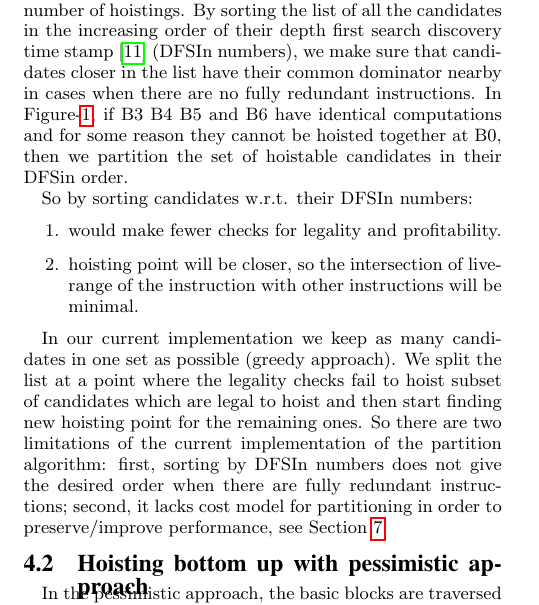
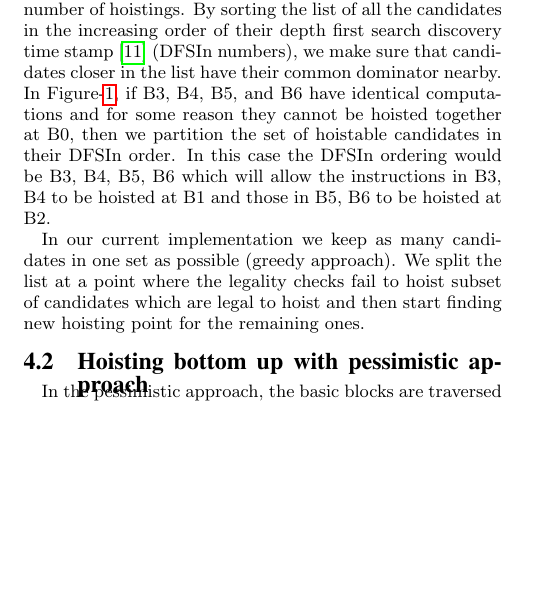
Before and after one commit to reSHARMA/gvn-hoist, a LaTeX paper (hoist.tex): part of one column of page 5 of 8 before the commit and part of one column of page 5 of 7 after it, cut so that both start at the same text, the shorter picture padded with empty space. Compiled offline with pdfLaTeX.

Commit message:
remove verbose dfsin arguments

```diff
--- a/hoist.tex
+++ b/hoist.tex
@@ -469,11 +469,12 @@ In order to hoist a subset of identical instructions, we partition the list of
 all candidates in a way to maximize the total number of hoistings.  By sorting
 the list of all the candidates in the increasing order of their depth first
 search discovery time stamp \cite{clrs} (DFSIn numbers), we make sure that
-candidates closer in the list have their common dominator nearby in cases when
-there are no fully redundant instructions. In Figure-\ref{fig:dfsin}, if B3 B4
-B5 and B6 have identical computations and for some reason they cannot be hoisted
-together at B0, then we partition the set of hoistable candidates in their DFSin
-order.
+candidates closer in the list have their common dominator nearby. In
+Figure-\ref{fig:dfsin}, if B3, B4, B5, and B6 have identical computations and for
+some reason they cannot be hoisted together at B0, then we partition the set of
+hoistable candidates in their DFSIn order. In this case the DFSIn ordering would
+be B3, B4, B5, B6 which will allow the instructions in B3, B4 to be hoisted at
+B1 and those in B5, B6 to be hoisted at B2.
 
 \begin{figure}
 \centering
@@ -490,22 +491,10 @@ order.
 \label{fig:dfsin}
 \end{figure}
 
-
-So by sorting candidates w.r.t. their DFSIn numbers:
-\begin{enumerate}
-\item would make fewer checks for legality and profitability.
-\item hoisting point will be closer, so the intersection of live-range of the
-  instruction with other instructions will be minimal.
-\end{enumerate}
-
 In our current implementation we keep as many candidates in one set as possible
 (greedy approach). We split the list at a point where the legality checks fail
 to hoist subset of candidates which are legal to hoist and then start finding
-new hoisting point for the remaining ones. So there are two limitations of the
-current implementation of the partition algorithm: first, sorting by DFSIn
-numbers does not give the desired order when there are fully redundant
-instructions; second, it lacks cost model for partitioning in order to
-preserve/improve performance, see Section~\ref{sec:future-work}.
+new hoisting point for the remaining ones.
 
 \subsection{Hoisting bottom up with pessimistic approach}
 \label{subsec:pessimistic}
```
Also changed, not shown: hoist.pdf.
